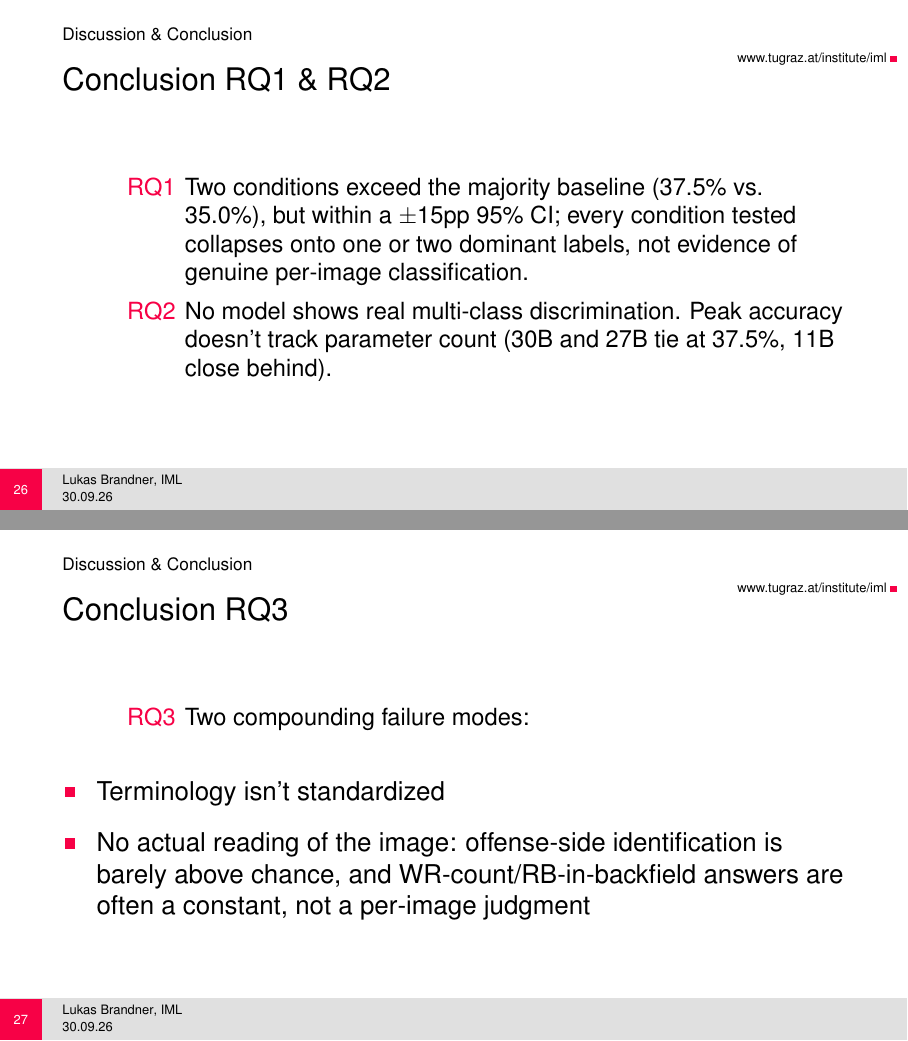
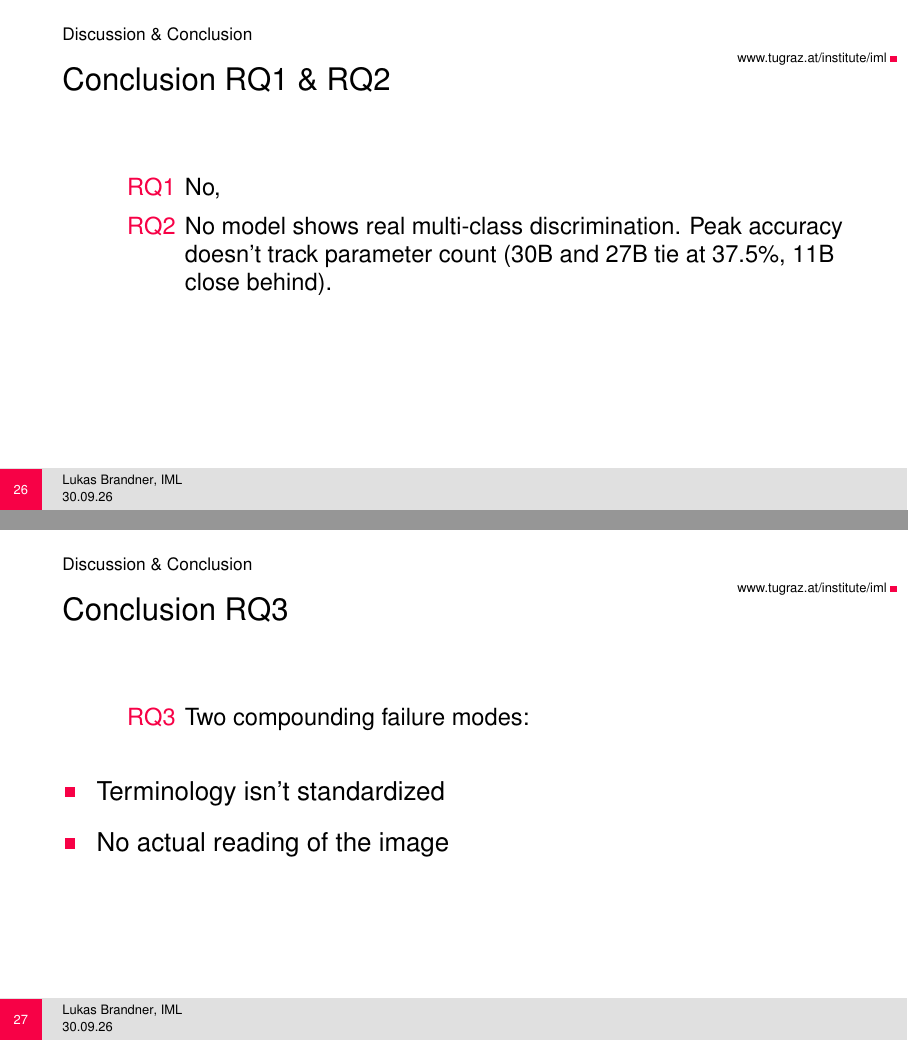
Before and after one commit to syrrex/SeminarProject-VLMs-AmericanFootball, LaTeX slides (Vorlage-TU-Graz-LaTeX-presentation-202306(1)/Vorlage-TU-Graz-LaTeX-presentation-202306/Vorlage-TU-Graz-LaTeX-presentation-template-202306/presentation.tex): pages 26 and 27 of 29, joined at a grey line. Compiled offline with pdfLaTeX.

Commit message:
some updates

```diff
--- a/Vorlage-TU-Graz-LaTeX-presentation-202306(1)/Vorlage-TU-Graz-LaTeX-presentation-202306/Vorlage-TU-Graz-LaTeX-presentation-template-202306/presentation.tex
+++ b/Vorlage-TU-Graz-LaTeX-presentation-202306(1)/Vorlage-TU-Graz-LaTeX-presentation-202306/Vorlage-TU-Graz-LaTeX-presentation-template-202306/presentation.tex
@@ -439,7 +439,7 @@
 \begin{frame}{Conclusion RQ1 \& RQ2}
   \small
   \begin{description}
-    \item[RQ1] Two conditions exceed the majority baseline (37.5\% vs.\ 35.0\%), but within a $\pm$15pp 95\% CI; every condition tested collapses onto one or two dominant labels, not evidence of genuine per-image classification.
+    \item[RQ1] No,
     \item[RQ2] No model shows real multi-class discrimination. Peak accuracy doesn't track parameter count (30B and 27B tie at 37.5\%, 11B close behind).
   \end{description}
 \end{frame}
@@ -451,7 +451,7 @@
   \end{description}
   \begin{itemize}
     \item Terminology isn't standardized
-    \item No actual reading of the image: offense-side identification is barely above chance, and WR-count/RB-in-backfield answers are often a constant, not a per-image judgment
+    \item No actual reading of the image
   \end{itemize}
 \end{frame}
 
```
Also changed, not shown: 1 other file.
